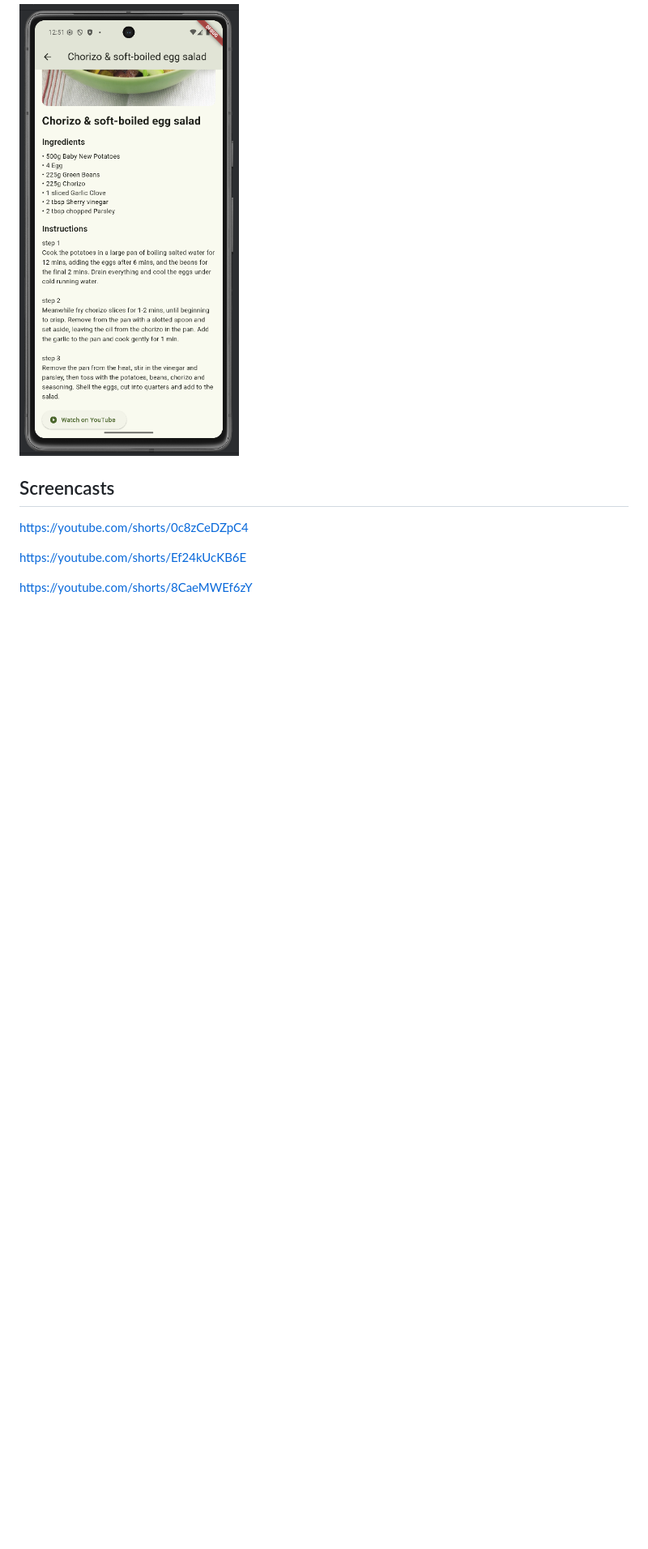
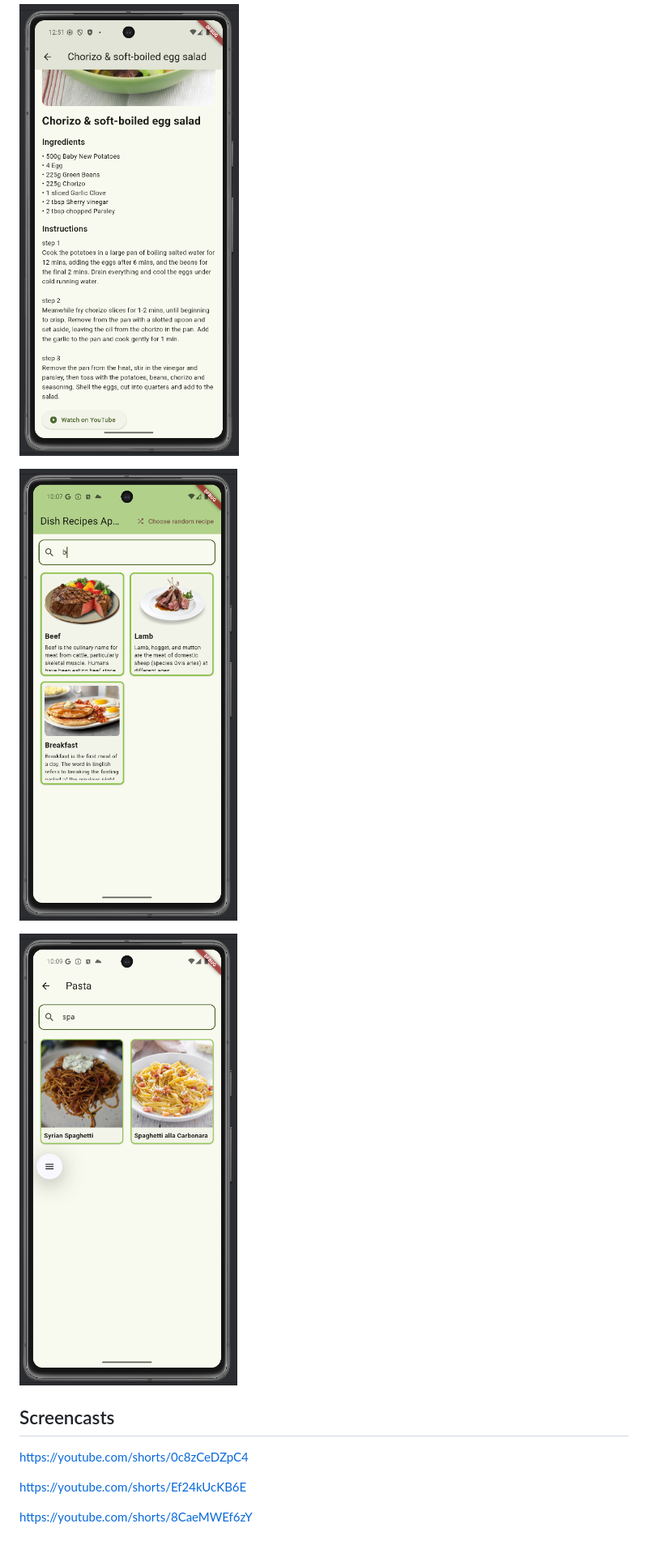
Before and after one commit to milakirovski/DishRecipesApp, a Markdown page: README.md, the part around the change. Shown: that part at 81% size. Drawn GitHub-style; pictures changed too: img_2.png (added), img_3.png (added); blank space fills up the shorter version.

Commit message:
added some photos

```diff
--- a/README.md
+++ b/README.md
@@ -12,6 +12,10 @@ A dish recipes app.
 
 ![img_1.png](img_1.png)
 
+![img_2.png](img_2.png)
+
+![img_3.png](img_3.png)
+
 ## Screencasts
 
 https://youtube.com/shorts/0c8zCeDZpC4
```
